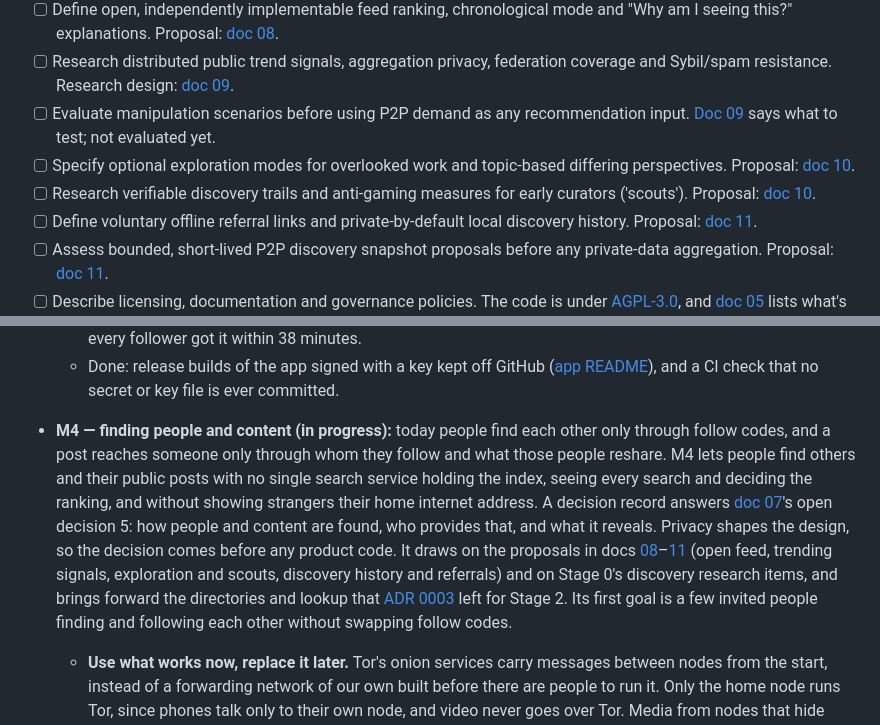
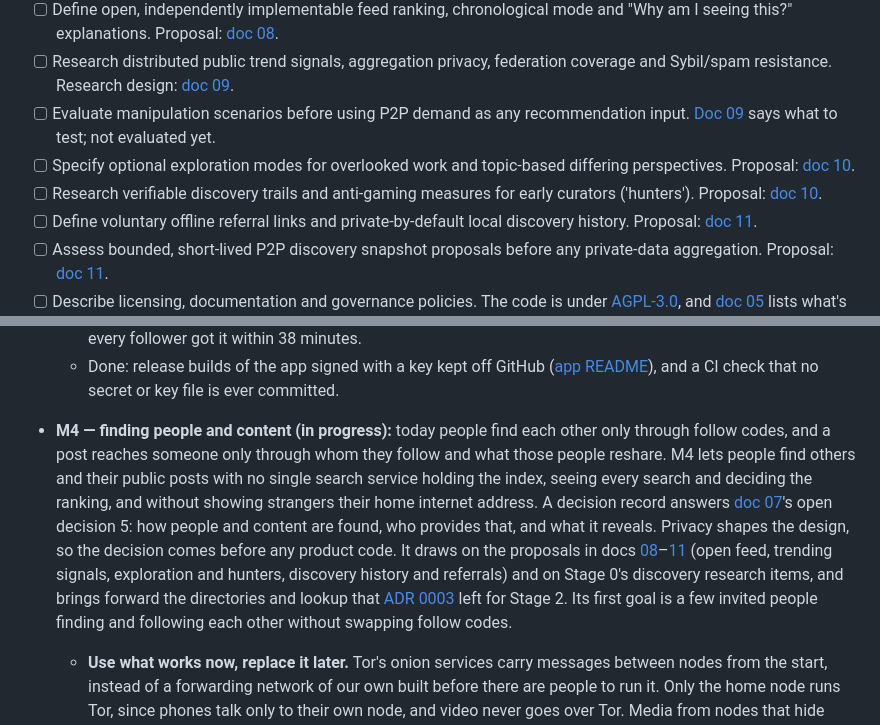
Before and after one commit to Jayotis/open-social-p2p, a Markdown page: docs/06-roadmap.md, 2 parts joined by grey strips. Drawn GitHub-style.

Commit message:
docs: use Hunter for the discovery role

```diff
--- a/docs/06-roadmap.md
+++ b/docs/06-roadmap.md
@@ -15,8 +15,8 @@ What Stage 1 needed was decided. The rest doesn't hold it up, and each item says
 - [ ] Define open, independently implementable feed ranking, chronological mode and "Why am I seeing this?" explanations. Proposal: [doc 08](08-open-feed-algorithm.md).
 - [ ] Research distributed public trend signals, aggregation privacy, federation coverage and Sybil/spam resistance. Research design: [doc 09](09-distributed-trending-signals.md).
 - [ ] Evaluate manipulation scenarios before using P2P demand as any recommendation input. [Doc 09](09-distributed-trending-signals.md#anti-manipulation-research-requirements) says what to test; not evaluated yet.
-- [ ] Specify optional exploration modes for overlooked work and topic-based differing perspectives. Proposal: [doc 10](10-exploration-divergence-and-scouts.md).
-- [ ] Research verifiable discovery trails and anti-gaming measures for early curators ('scouts'). Proposal: [doc 10](10-exploration-divergence-and-scouts.md).
+- [ ] Specify optional exploration modes for overlooked work and topic-based differing perspectives. Proposal: [doc 10](10-exploration-divergence-and-hunters.md).
+- [ ] Research verifiable discovery trails and anti-gaming measures for early curators ('hunters'). Proposal: [doc 10](10-exploration-divergence-and-hunters.md).
 - [ ] Define voluntary offline referral links and private-by-default local discovery history. Proposal: [doc 11](11-collective-discovery-history-and-referrals.md).
 - [ ] Assess bounded, short-lived P2P discovery snapshot proposals before any private-data aggregation. Proposal: [doc 11](11-collective-discovery-history-and-referrals.md).
 - [ ] Describe licensing, documentation and governance policies. The code is under [AGPL-3.0](../LICENSE), and [doc 05](05-security-privacy-and-governance.md#open-governance-questions) lists what's still open.
@@ -51,7 +51,7 @@ Stage 1 is split into milestones:
   - Done: local peer measurement, the first phase of [doc 12](12-peer-reciprocity-and-recognition.md): each node keeps a private, fading record of how the nodes it deals with behave (reachable, answering, downloads by outcome, bytes each way) and shows it with `osp peers`, without changing behaviour yet ([ADR 0011](decisions/0011-measuring-peers.md)).
   - Done: a simulated network harness, `osp-sim`, running a creator and hundreds of followers as real nodes in one process, and B8 measured with it ([plan and results](testing/b8-creator-upload.md)): in the baseline, before the swarm, a creator with 300 followers sent 8 copies of a new video, and the other 292 followers didn't get it ahead of time. The harness can also stop some followers partway through, and add strangers who see the post through a reshare. It can also run the nodes over a simulated network of home connections, with upload and download speeds, delays, packet loss and connections dropping out, with real QUIC over it ([plan and results](testing/network-conditions.md)). Before, a follower whose download was slow or stalled gave up instead of trying again, and in 3 of 5 home runs some followers never got the video. With that fixed, every follower got the video in each of the 21 runs, and on home connections the swarm met B8's marks in all six. With connections dropping out, followers met their marks in every run, but in one of six the creator sent 30.6 copies, just over its 30. With packet loss up to 2%, every follower got the video within 24 minutes and the creator's upload stayed low, but 95% of followers took 13 to 20 minutes, within the 15-minute mark in one run of six. With nine hosts in ten uploading at 1 Mbit/s, every follower got it within 38 minutes.
   - Done: release builds of the app signed with a key kept off GitHub ([app README](../app/README.md#release-signing)), and a CI check that no secret or key file is ever committed.
-- **M4 — finding people and content (in progress):** today people find each other only through follow codes, and a post reaches someone only through whom they follow and what those people reshare. M4 lets people find others and their public posts with no single search service holding the index, seeing every search and deciding the ranking, and without showing strangers their home internet address. A decision record answers [doc 07](07-contributing-and-open-decisions.md)'s open decision 5: how people and content are found, who provides that, and what it reveals. Privacy shapes the design, so the decision comes before any product code. It draws on the proposals in docs [08](08-open-feed-algorithm.md)–[11](11-collective-discovery-history-and-referrals.md) (open feed, trending signals, exploration and scouts, discovery history and referrals) and on Stage 0's discovery research items, and brings forward the directories and lookup that [ADR 0003](decisions/0003-native-social-protocol-v0.md) left for Stage 2. Its first goal is a few invited people finding and following each other without swapping follow codes.
+- **M4 — finding people and content (in progress):** today people find each other only through follow codes, and a post reaches someone only through whom they follow and what those people reshare. M4 lets people find others and their public posts with no single search service holding the index, seeing every search and deciding the ranking, and without showing strangers their home internet address. A decision record answers [doc 07](07-contributing-and-open-decisions.md)'s open decision 5: how people and content are found, who provides that, and what it reveals. Privacy shapes the design, so the decision comes before any product code. It draws on the proposals in docs [08](08-open-feed-algorithm.md)–[11](11-collective-discovery-history-and-referrals.md) (open feed, trending signals, exploration and hunters, discovery history and referrals) and on Stage 0's discovery research items, and brings forward the directories and lookup that [ADR 0003](decisions/0003-native-social-protocol-v0.md) left for Stage 2. Its first goal is a few invited people finding and following each other without swapping follow codes.
   - **Use what works now, replace it later.** Tor's onion services carry messages between nodes from the start, instead of a forwarding network of our own built before there are people to run it. Only the home node runs Tor, since phones talk only to their own node, and video never goes over Tor. Media from nodes that hide their address goes through n0's public relays for now. Identities, posts and directories don't depend on either, so both can be replaced once the network has users.
   - In order:
   - **Tests first, side by side (done 2026-10-31):** two nodes on different networks talking through iroh's experimental Tor transport (`iroh-tor-transport`), measuring how long a connection takes, round trips and recovery after Tor restarts, with a packet capture showing nothing goes direct; full-text search with SQLite's FTS5 (already in our build) on real posts; and the B8 run in `osp-sim` with Tor-like delays on messages, to find which of M3's timers need changing. A throwaway test isn't product code, and its answers shape the decision record. Tor was quick enough for messages; the swarm met its marks with Tor-like delays, but the 20 s connection timeout didn't ([results](testing/network-conditions.md#messages-over-tor)).
```
